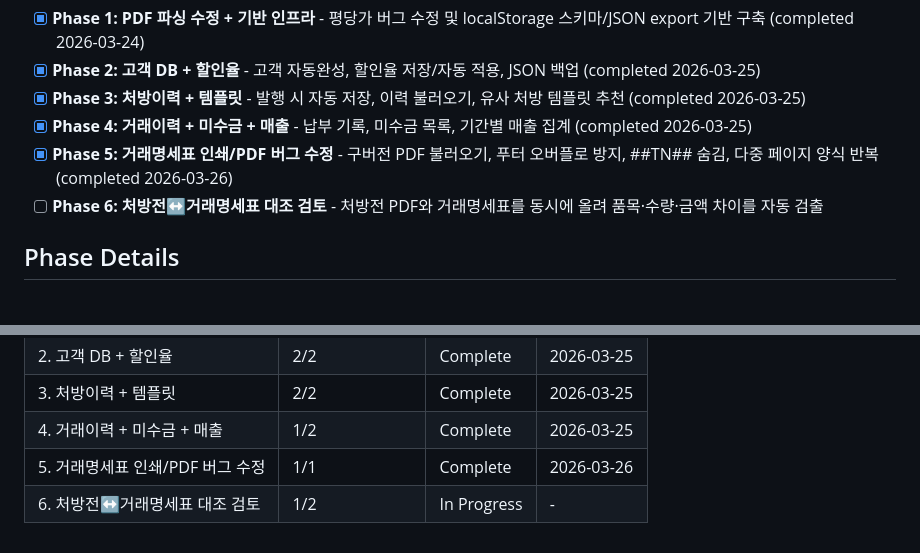
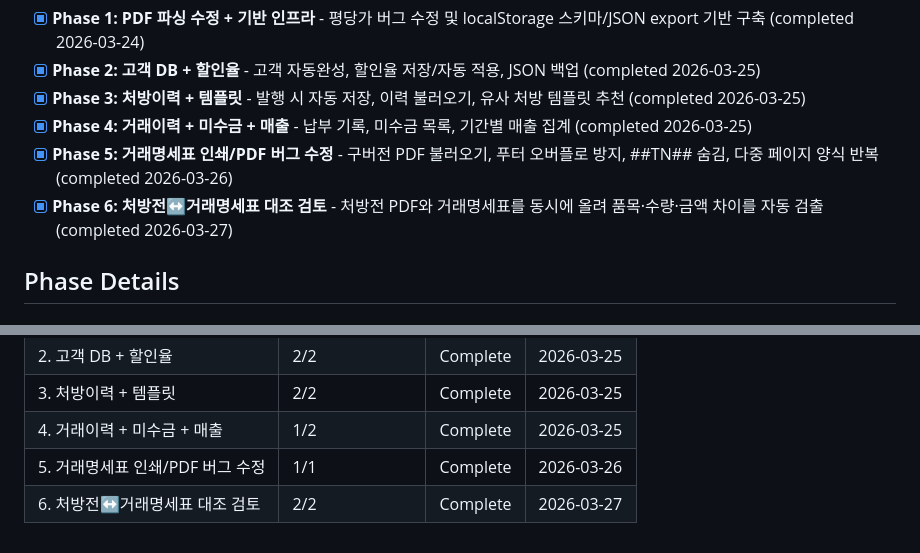
Before and after one commit to plconylab-commits/ntbio, a Markdown page: .planning/ROADMAP.md, 2 parts joined by grey strips. Rendered like a GitHub page.

Commit message:
docs(06-02): update STATE and ROADMAP — phase 6 complete
- ROADMAP: phase 6 plan 02 marked complete, phase 6 status Complete 2026-03-27
- STATE: session updated, key decision recorded for cart-immutability pattern

```diff
--- a/.planning/ROADMAP.md
+++ b/.planning/ROADMAP.md
@@ -17,7 +17,7 @@ Decimal phases appear between their surrounding integers in numeric order.
 - [x] **Phase 3: 처방이력 + 템플릿** - 발행 시 자동 저장, 이력 불러오기, 유사 처방 템플릿 추천 (completed 2026-03-25)
 - [x] **Phase 4: 거래이력 + 미수금 + 매출** - 납부 기록, 미수금 목록, 기간별 매출 집계 (completed 2026-03-25)
 - [x] **Phase 5: 거래명세표 인쇄/PDF 버그 수정** - 구버전 PDF 불러오기, 푸터 오버플로 방지, ##TN## 숨김, 다중 페이지 양식 반복 (completed 2026-03-26)
-- [ ] **Phase 6: 처방전↔거래명세표 대조 검토** - 처방전 PDF와 거래명세표를 동시에 올려 품목·수량·금액 차이를 자동 검출
+- [x] **Phase 6: 처방전↔거래명세표 대조 검토** - 처방전 PDF와 거래명세표를 동시에 올려 품목·수량·금액 차이를 자동 검출 (completed 2026-03-27)
 
 ## Phase Details
 
@@ -148,4 +148,4 @@ Phases execute in numeric order: 1 -> 2 -> 3 -> 4 -> 5 -> 6
 | 3. 처방이력 + 템플릿 | 2/2 | Complete   | 2026-03-25 |
 | 4. 거래이력 + 미수금 + 매출 | 1/2 | Complete    | 2026-03-25 |
 | 5. 거래명세표 인쇄/PDF 버그 수정 | 1/1 | Complete    | 2026-03-26 |
-| 6. 처방전↔거래명세표 대조 검토 | 1/2 | In Progress | - |
+| 6. 처방전↔거래명세표 대조 검토 | 2/2 | Complete    | 2026-03-27 |
```
Also changed, not shown: other parts of .planning/ROADMAP.md (+1 -1 lines).
